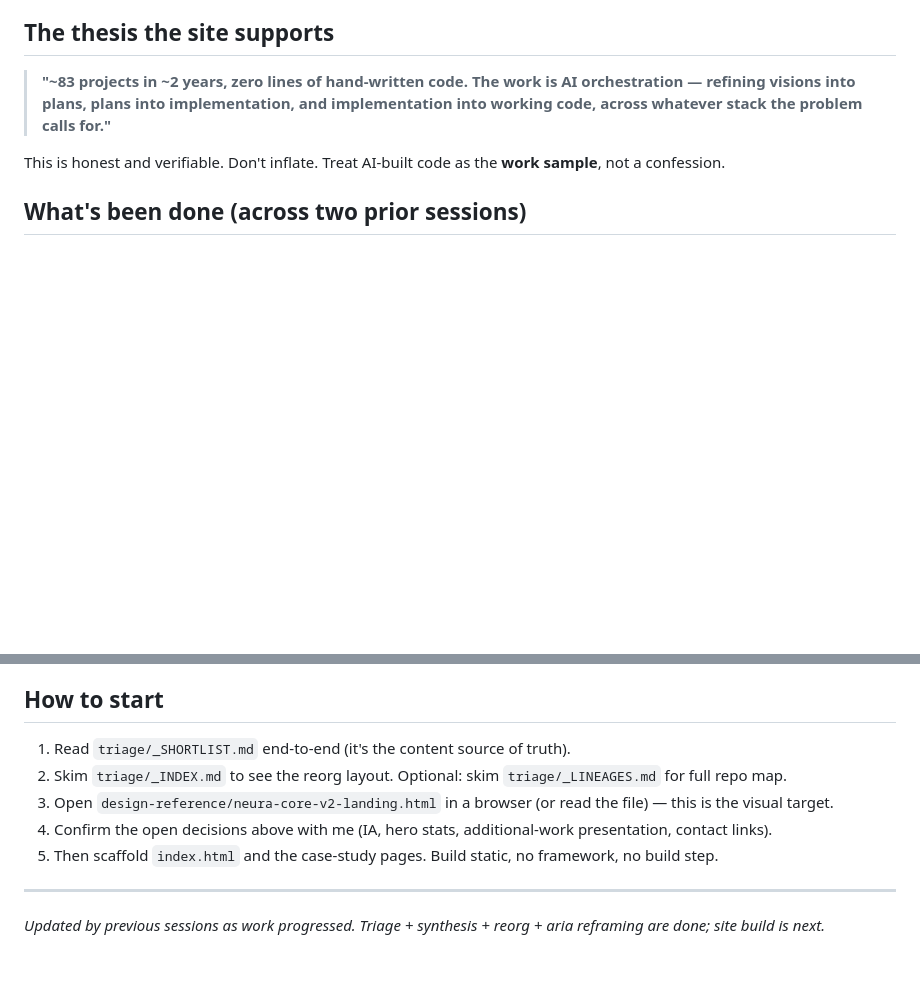
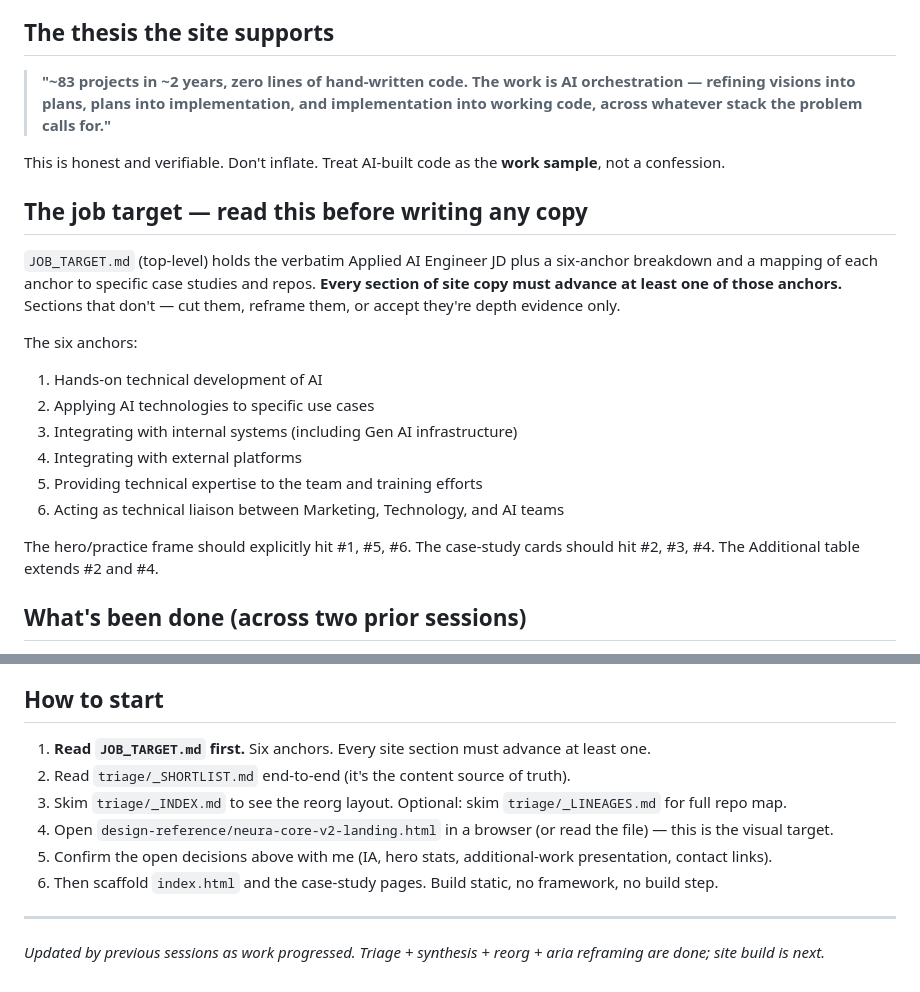
Before and after one commit to jimjones26/applied-ai-portfolio, a Markdown page: NEXT_SESSION_PROMPT.md, 2 parts joined by grey strips. Rendered like a GitHub page; blank space fills up the shorter version.

```diff
--- a/NEXT_SESSION_PROMPT.md
+++ b/NEXT_SESSION_PROMPT.md
@@ -17,6 +17,21 @@ Jimmy Jones (jimmy@uxfx.io, GitHub: jimjones26). I'm building a portfolio site t
 > **"~83 projects in ~2 years, zero lines of hand-written code. The work is AI orchestration — refining visions into plans, plans into implementation, and implementation into working code, across whatever stack the problem calls for."**
 
 This is honest and verifiable. Don't inflate. Treat AI-built code as the **work sample**, not a confession.
+
+## The job target — read this before writing any copy
+
+`JOB_TARGET.md` (top-level) holds the verbatim Applied AI Engineer JD plus a six-anchor breakdown and a mapping of each anchor to specific case studies and repos. **Every section of site copy must advance at least one of those anchors.** Sections that don't — cut them, reframe them, or accept they're depth evidence only.
+
+The six anchors:
+
+1. Hands-on technical development of AI
+2. Applying AI technologies to specific use cases
+3. Integrating with internal systems (including Gen AI infrastructure)
+4. Integrating with external platforms
+5. Providing technical expertise to the team and training efforts
+6. Acting as technical liaison between Marketing, Technology, and AI teams
+
+The hero/practice frame should explicitly hit #1, #5, #6. The case-study cards should hit #2, #3, #4. The Additional table extends #2 and #4.
 
 ## What's been done (across two prior sessions)
 
@@ -113,11 +128,12 @@ The triage and synthesis pass is **complete**. The last session also reorganized
 
 ## How to start
 
-1. Read `triage/_SHORTLIST.md` end-to-end (it's the content source of truth).
-2. Skim `triage/_INDEX.md` to see the reorg layout. Optional: skim `triage/_LINEAGES.md` for full repo map.
-3. Open `design-reference/neura-core-v2-landing.html` in a browser (or read the file) — this is the visual target.
-4. Confirm the open decisions above with me (IA, hero stats, additional-work presentation, contact links).
-5. Then scaffold `index.html` and the case-study pages. Build static, no framework, no build step.
+1. **Read `JOB_TARGET.md` first.** Six anchors. Every site section must advance at least one.
+2. Read `triage/_SHORTLIST.md` end-to-end (it's the content source of truth).
+3. Skim `triage/_INDEX.md` to see the reorg layout. Optional: skim `triage/_LINEAGES.md` for full repo map.
+4. Open `design-reference/neura-core-v2-landing.html` in a browser (or read the file) — this is the visual target.
+5. Confirm the open decisions above with me (IA, hero stats, additional-work presentation, contact links).
+6. Then scaffold `index.html` and the case-study pages. Build static, no framework, no build step.
 
 ---
 
```
Also changed, not shown: JOB_TARGET.md (added, +83 -0 lines).
